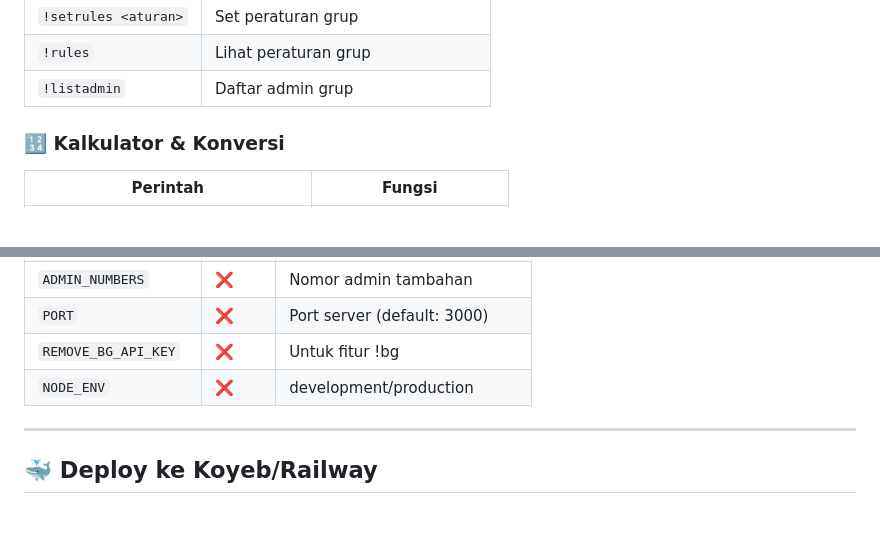
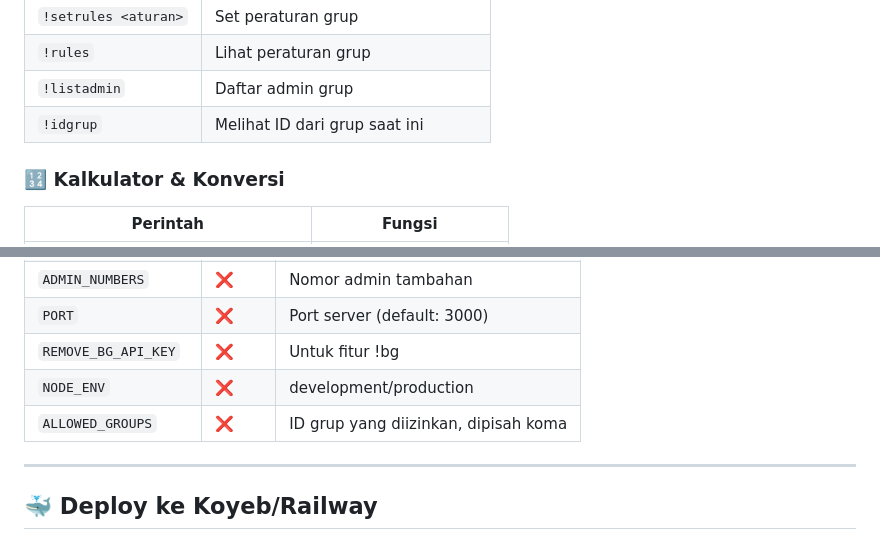
Before and after one commit to algojogacor/BOT-DISCORD, a Markdown page: README.md, 2 parts joined by grey strips. GitHub-like rendering.

Commit message:
docs: document ALLOWED_GROUPS and !idgrup command
Added documentation in README.md on how to restrict the bot to specific groups using the ALLOWED_GROUPS environment variable, and how to find the group ID using the !idgrup command.

Co-authored-by: algojogacor <239139125+algojogacor@users.noreply.github.com>

```diff
--- a/README.md
+++ b/README.md
@@ -138,6 +138,7 @@ Buka WhatsApp > Perangkat Tertaut > Tautkan Perangkat > Scan QR
 | `!setrules <aturan>` | Set peraturan grup |
 | `!rules` | Lihat peraturan grup |
 | `!listadmin` | Daftar admin grup |
+| `!idgrup` | Melihat ID dari grup saat ini |
 
 ### 🔢 Kalkulator & Konversi
 | Perintah | Fungsi |
@@ -219,6 +220,7 @@ Buka WhatsApp > Perangkat Tertaut > Tautkan Perangkat > Scan QR
 | `PORT` | ❌ | Port server (default: 3000) |
 | `REMOVE_BG_API_KEY` | ❌ | Untuk fitur !bg |
 | `NODE_ENV` | ❌ | development/production |
+| `ALLOWED_GROUPS` | ❌ | ID grup yang diizinkan, dipisah koma |
 
 ---
 
```
